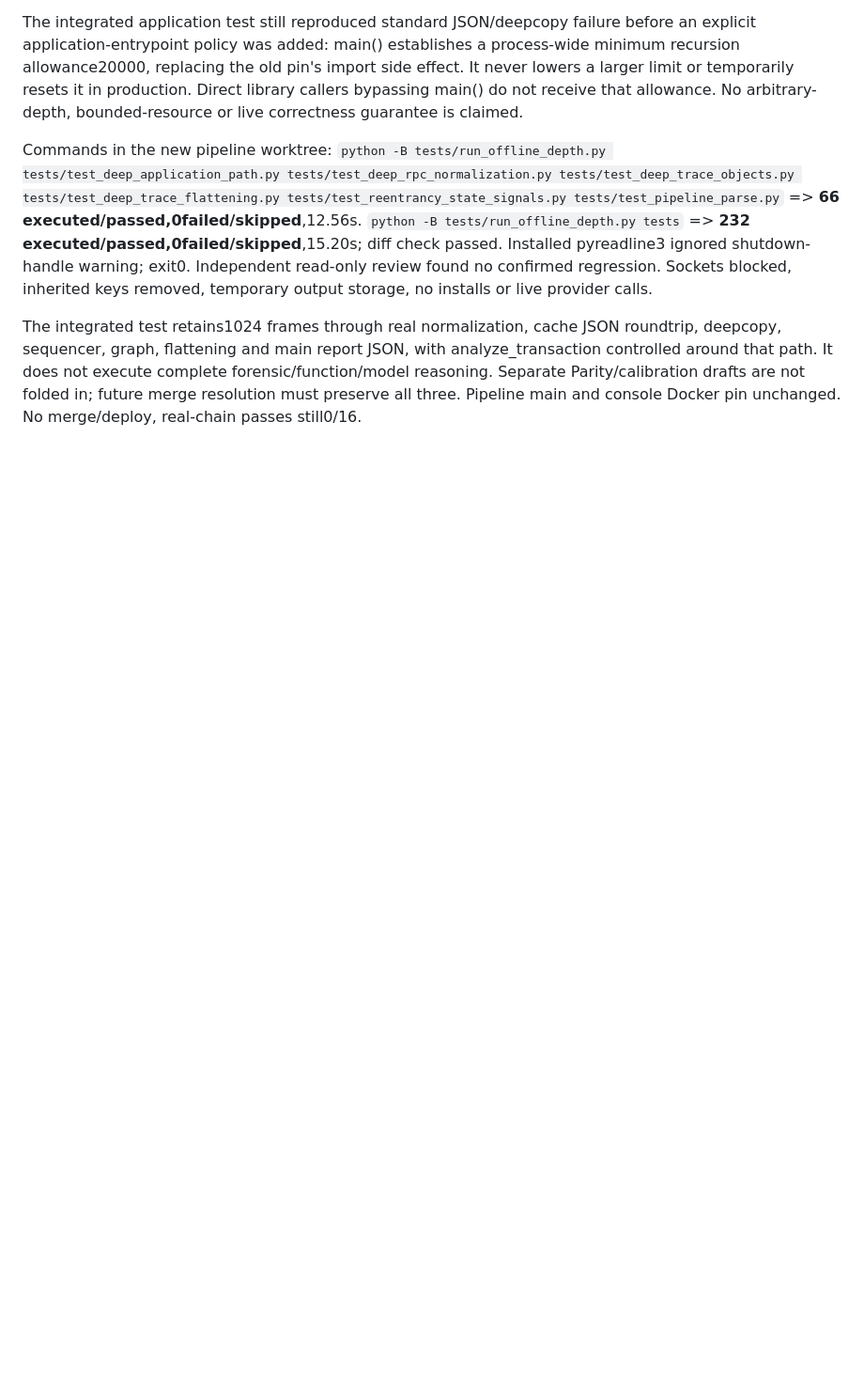
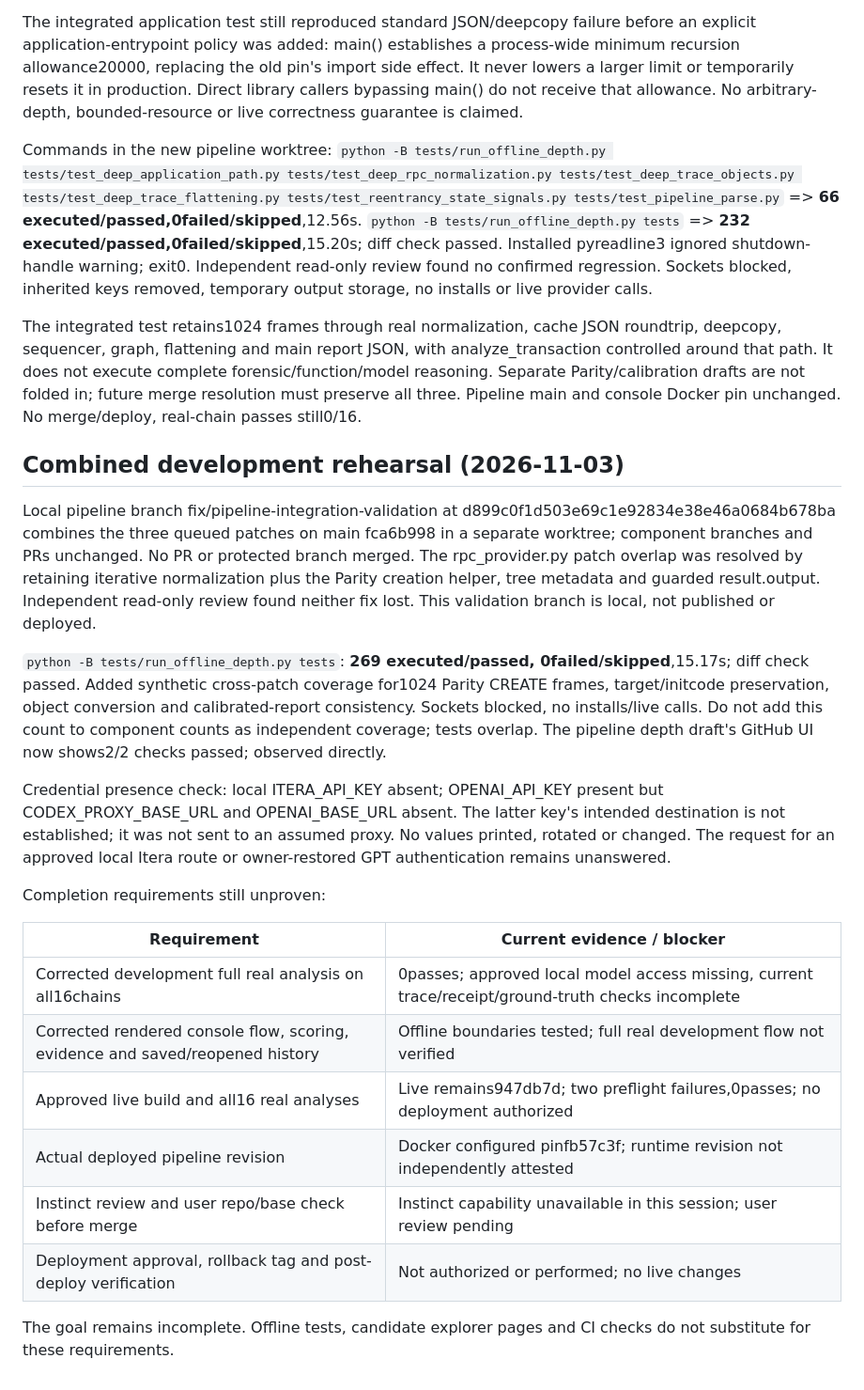
Before and after one commit to NamelessMonsterr/FaultSeeker_Live, a Markdown page: docs/all-chain-ledger.md, the part around the change. Shown at 94% size. GitHub-like rendering; blank space fills up the shorter version.

Commit message:
Record combined validation and remaining completion gates

```diff
--- a/docs/all-chain-ledger.md
+++ b/docs/all-chain-ledger.md
@@ -333,3 +333,40 @@ analyze_transaction controlled around that path. It does not execute complete
 forensic/function/model reasoning. Separate Parity/calibration drafts are not
 folded in; future merge resolution must preserve all three. Pipeline main and
 console Docker pin unchanged. No merge/deploy, real-chain passes still0/16.
+
+## Combined development rehearsal (2026-11-03)
+
+Local pipeline branch fix/pipeline-integration-validation at
+d899c0f1d503e69c1e92834e38e46a0684b678ba combines the three queued patches
+on main fca6b998 in a separate worktree; component branches and PRs unchanged.
+No PR or protected branch merged. The rpc_provider.py patch overlap was
+resolved by retaining iterative normalization plus the Parity creation helper,
+tree metadata and guarded result.output. Independent read-only review found
+neither fix lost. This validation branch is local, not published or deployed.
+
+`python -B tests/run_offline_depth.py tests`: **269 executed/passed,
+0failed/skipped**,15.17s; diff check passed. Added synthetic cross-patch coverage
+for1024 Parity CREATE frames, target/initcode preservation, object conversion
+and calibrated-report consistency. Sockets blocked, no installs/live calls.
+Do not add this count to component counts as independent coverage; tests overlap.
+The pipeline depth draft's GitHub UI now shows2/2 checks passed; observed directly.
+
+Credential presence check: local ITERA_API_KEY absent; OPENAI_API_KEY present
+but CODEX_PROXY_BASE_URL and OPENAI_BASE_URL absent. The latter key's intended
+destination is not established; it was not sent to an assumed proxy. No values
+printed, rotated or changed. The request for an approved local Itera route or
+owner-restored GPT authentication remains unanswered.
+
+Completion requirements still unproven:
+
+| Requirement | Current evidence / blocker |
+| --- | --- |
+| Corrected development full real analysis on all16chains | 0passes; approved local model access missing, current trace/receipt/ground-truth checks incomplete |
+| Corrected rendered console flow, scoring, evidence and saved/reopened history | Offline boundaries tested; full real development flow not verified |
+| Approved live build and all16 real analyses | Live remains947db7d; two preflight failures,0passes; no deployment authorized |
+| Actual deployed pipeline revision | Docker configured pinfb57c3f; runtime revision not independently attested |
+| Instinct review and user repo/base check before merge | Instinct capability unavailable in this session; user review pending |
+| Deployment approval, rollback tag and post-deploy verification | Not authorized or performed; no live changes |
+
+The goal remains incomplete. Offline tests, candidate explorer pages and CI
+checks do not substitute for these requirements.
```
